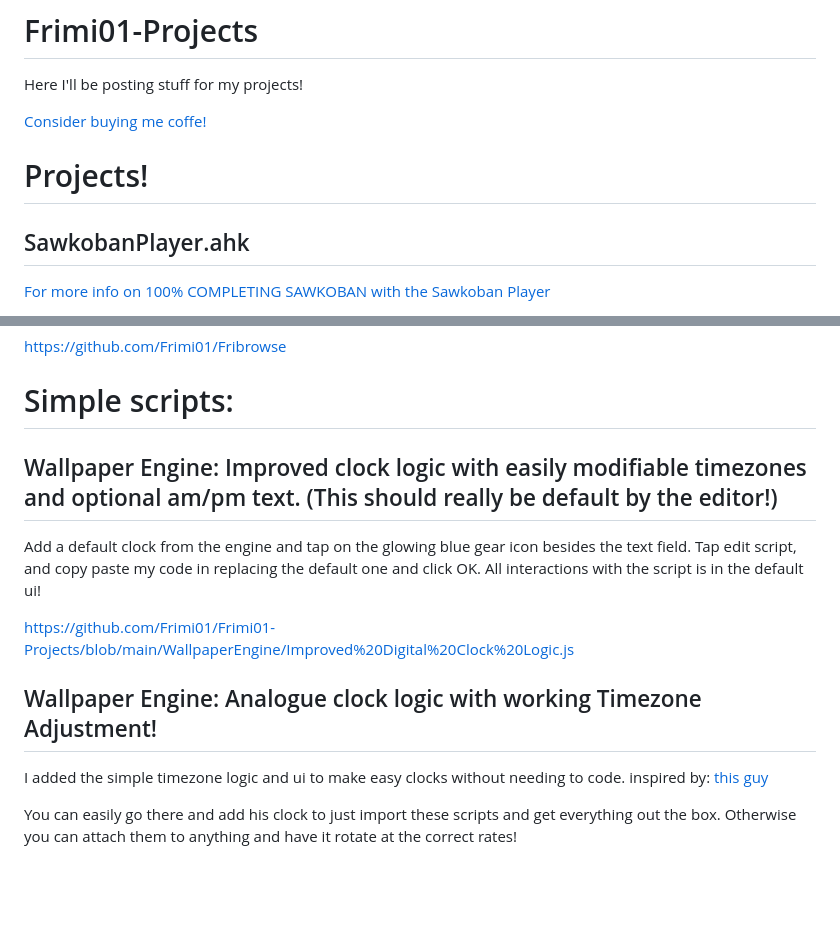
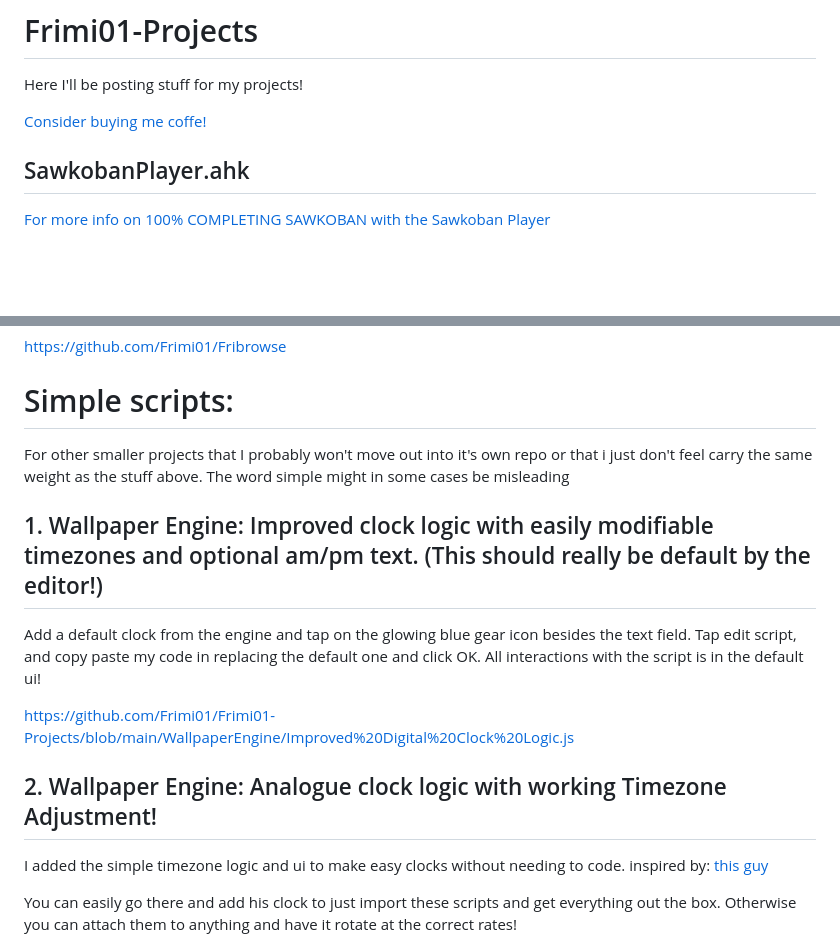
Before and after one commit to Frimi01/Frimi01-Projects, a Markdown page: README.md, 2 parts joined by grey strips. GitHub-like rendering; blank space fills up the shorter version.

```diff
--- a/README.md
+++ b/README.md
@@ -2,8 +2,6 @@
 Here I'll be posting stuff for my projects!
 
 [Consider buying me coffe!](https://ko-fi.com/frimi01)
-
-# Projects!
 
 ## SawkobanPlayer.ahk
 [For more info on 100% COMPLETING SAWKOBAN with the Sawkoban Player](https://ko-fi.com/post/HOW-TO-BEAT-SAWKOBAN-100-B0B119AUZ0?justpublished=true&alias=HOW-TO-BEAT-SAWKOBAN-100-B0B119AUZ0#shareNewPostModal)
@@ -35,12 +33,14 @@ The bookmarks are saved to a local json so you can't accidentally delete them by
 https://github.com/Frimi01/Fribrowse
 
 # Simple scripts:
+For other smaller projects that I probably won't move out into it's own repo or that i just don't feel carry the same weight as the stuff above. The word simple might in some cases be misleading
 
-## Wallpaper Engine: Improved clock logic with easily modifiable timezones and optional am/pm text. (This should really be default by the editor!)
+
+## 1.  Wallpaper Engine: Improved clock logic with easily modifiable timezones and optional am/pm text. (This should really be default by the editor!)
 Add a default clock from the engine and tap on the glowing blue gear icon besides the text field. Tap edit script, and copy paste my code in replacing the default one and click OK. All interactions with the script is in the default ui!
 
 https://github.com/Frimi01/Frimi01-Projects/blob/main/WallpaperEngine/Improved%20Digital%20Clock%20Logic.js
-## Wallpaper Engine: Analogue clock logic with working Timezone Adjustment!
+## 2.  Wallpaper Engine: Analogue clock logic with working Timezone Adjustment!
 I added the simple timezone logic and ui to make easy clocks without needing to code. inspired by: [this guy](https://steamcommunity.com/sharedfiles/filedetails/?id=2107481179)
 
 You can easily go there and add his clock to just import these scripts and get everything out the box. Otherwise you can attach them to anything and have it rotate at the correct rates!
```
